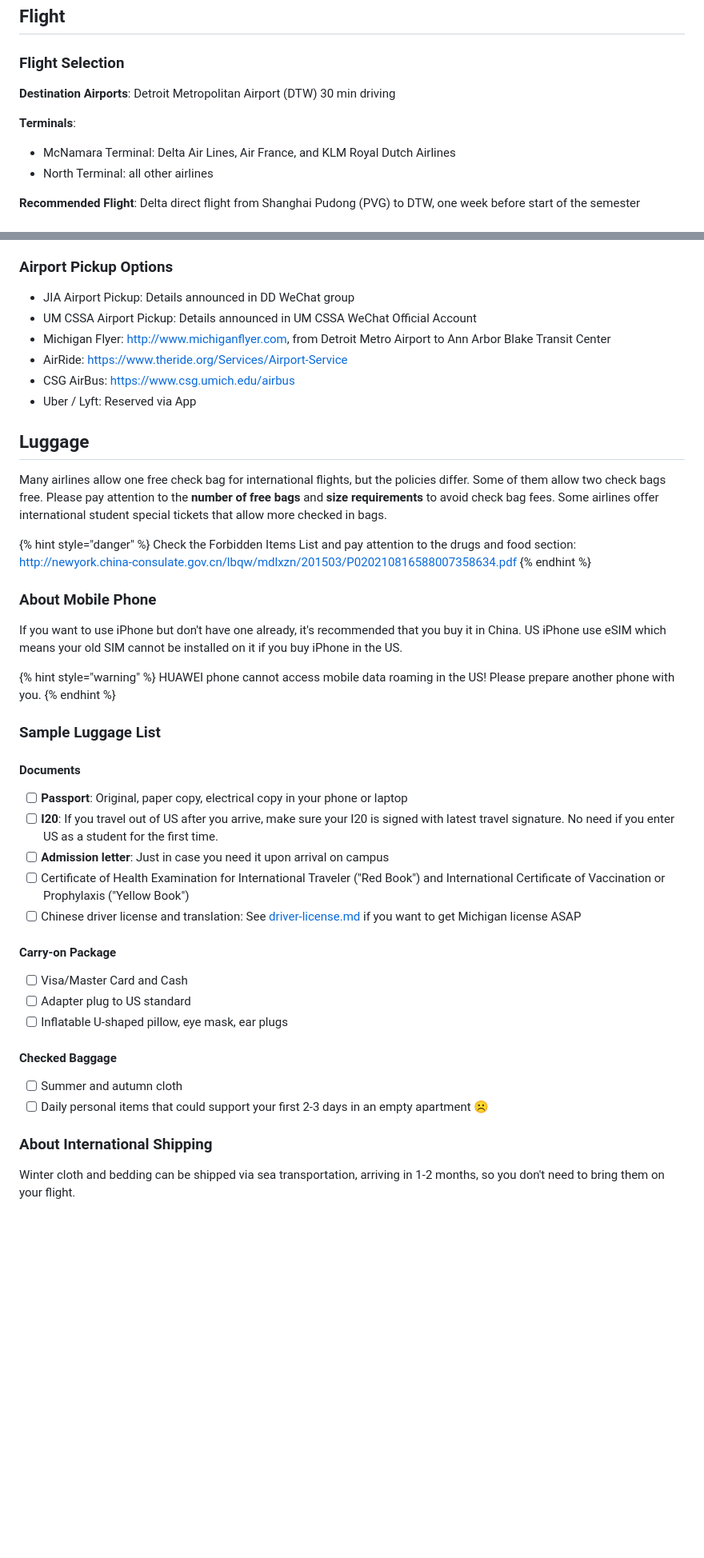
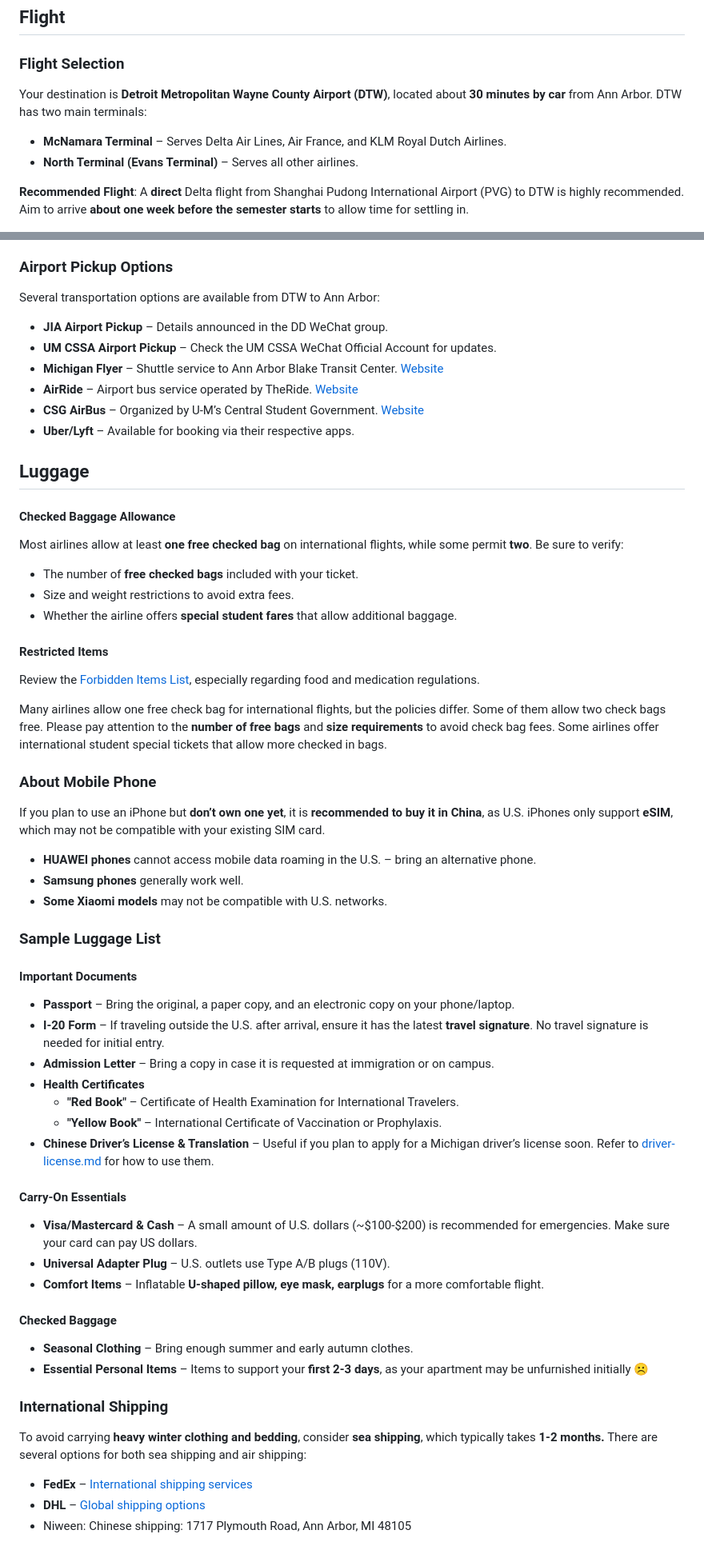
Before and after one commit to umsjtu-jia/dd-wiki, a Markdown page: before-departure/flight-luggage.md, 2 parts joined by grey strips. Shown at 80% size. GitHub-like rendering; blank space fills up the shorter version.

Commit message:
GITBOOK-29: polish flight & luggage

```diff
--- a/before-departure/flight-luggage.md
+++ b/before-departure/flight-luggage.md
@@ -8,63 +8,77 @@ icon: plane-lock
 
 ### Flight Selection
 
-**Destination Airports**: Detroit Metropolitan Airport (DTW) 30 min driving
+Your destination is **Detroit Metropolitan Wayne County Airport (DTW)**, located about **30 minutes by car** from Ann Arbor. DTW has two main terminals:
 
-**Terminals**:
+* **McNamara Terminal** – Serves Delta Air Lines, Air France, and KLM Royal Dutch Airlines.
+* **North Terminal (Evans Terminal)** – Serves all other airlines.
 
-* McNamara Terminal: Delta Air Lines, Air France, and KLM Royal Dutch Airlines
-* North Terminal: all other airlines
-
-**Recommended Flight**: Delta direct flight from Shanghai Pudong (PVG) to DTW, one week before start of the semester
+**Recommended Flight**: A **direct** Delta flight from Shanghai Pudong International Airport (PVG) to DTW is highly recommended. Aim to arrive **about one week before the semester starts** to allow time for settling in.
 
 <figure><img src="../.gitbook/assets/Screenshot 2025-01-28 at 4.33.16 PM.png" alt=""><figcaption><p>Delta Booking Page: Price may change</p></figcaption></figure>
 
 ### Airport Pickup Options
 
-* JIA Airport Pickup: Details announced in DD WeChat group
-* UM CSSA Airport Pickup: Details announced in UM CSSA WeChat Official Account
-* Michigan Flyer: [http://www.michiganflyer.com](http://www.michiganflyer.com), from Detroit Metro Airport to Ann Arbor Blake Transit Center
-* AirRide: [https://www.theride.org/Services/Airport-Service](https://www.theride.org/Services/Airport-Service)
-* CSG AirBus: [https://www.csg.umich.edu/airbus](https://www.csg.umich.edu/airbus)
-* Uber / Lyft: Reserved via App
+Several transportation options are available from DTW to Ann Arbor:
+
+* **JIA Airport Pickup** – Details announced in the DD WeChat group.
+* **UM CSSA Airport Pickup** – Check the UM CSSA WeChat Official Account for updates.
+* **Michigan Flyer** – Shuttle service to Ann Arbor Blake Transit Center. [Website](http://www.michiganflyer.com)
+* **AirRide** – Airport bus service operated by TheRide. [Website](https://www.theride.org/Services/Airport-Service)
+* **CSG AirBus** – Organized by U-M’s Central Student Government. [Website](https://www.csg.umich.edu/airbus)
+* **Uber/Lyft** – Available for booking via their respective apps.
 
 ## Luggage
 
+#### **Checked Baggage Allowance**
+
+Most airlines allow at least **one free checked bag** on international flights, while some permit **two**. Be sure to verify:
+
+* The number of **free checked bags** included with your ticket.
+* Size and weight restrictions to avoid extra fees.
+* Whether the airline offers **special student fares** that allow additional baggage.
+
+#### **Restricted Items**
+
+Review the [Forbidden Items List](http://newyork.china-consulate.gov.cn/lbqw/mdlxzn/201503/P020210816588007358634.pdf), especially regarding food and medication regulations.
+
 Many airlines allow one free check bag for international flights, but the policies differ. Some of them allow two check bags free. Please pay attention to the **number of free bags** and **size requirements** to avoid check bag fees. Some airlines offer international student special tickets that allow more checked in bags.&#x20;
-
-{% hint style="danger" %}
-Check the Forbidden Items List and pay attention to the drugs and food section: [http://newyork.china-consulate.gov.cn/lbqw/mdlxzn/201503/P020210816588007358634.pdf](http://newyork.china-consulate.gov.cn/lbqw/mdlxzn/201503/P020210816588007358634.pdf)
-{% endhint %}
 
 ### About Mobile Phone
 
-If you want to use iPhone but don't have one already, it's recommended that you buy it in China. US iPhone use eSIM which means your old SIM cannot be installed on it if you buy iPhone in the US.
+If you plan to use an iPhone but **don’t own one yet**, it is **recommended to buy it in China**, as U.S. iPhones only support **eSIM**, which may not be compatible with your existing SIM card.
 
-{% hint style="warning" %}
-HUAWEI phone cannot access mobile data roaming in the US! Please prepare another phone with you.
-{% endhint %}
+* **HUAWEI phones** cannot access mobile data roaming in the U.S. – bring an alternative phone.
+* **Samsung phones** generally work well.
+* **Some Xiaomi models** may not be compatible with U.S. networks.
 
 ### Sample Luggage List
 
-#### Documents
+#### **Important Documents**
 
-* [ ] **Passport**: Original, paper copy, electrical copy in your phone or laptop
-* [ ] **I20**: If you travel out of US after you arrive, make sure your I20 is signed with latest travel signature. No need if you enter US as a student for the first time.
-* [ ] **Admission letter**: Just in case you need it upon arrival on campus
-* [ ] Certificate of Health Examination for International Traveler ("Red Book") and International Certificate of Vaccination or Prophylaxis ("Yellow Book")
-* [ ] Chinese driver license and translation: See [driver-license.md](../life-us/driver-license.md "mention") if you want to get Michigan license ASAP
+* **Passport** – Bring the original, a paper copy, and an electronic copy on your phone/laptop.
+* **I-20 Form** – If traveling outside the U.S. after arrival, ensure it has the latest **travel signature**. No travel signature is needed for initial entry.
+* **Admission Letter** – Bring a copy in case it is requested at immigration or on campus.
+* **Health Certificates**
+  * **"Red Book"** – Certificate of Health Examination for International Travelers.
+  * **"Yellow Book"** – International Certificate of Vaccination or Prophylaxis.
+* **Chinese Driver’s License & Translation** – Useful if you plan to apply for a Michigan driver’s license soon. Refer to [driver-license.md](../life-us/driver-license.md "mention") for how to use them.
 
-#### Carry-on Package
+#### **Carry-On Essentials**
 
-* [ ] Visa/Master Card and Cash
-* [ ] Adapter plug to US standard
-* [ ] Inflatable U-shaped pillow, eye mask, ear plugs
+* **Visa/Mastercard & Cash** – A small amount of U.S. dollars (\~$100-$200) is recommended for emergencies. Make sure your card can pay US dollars.
+* **Universal Adapter Plug** – U.S. outlets use Type A/B plugs (110V).
+* **Comfort Items** – Inflatable **U-shaped pillow, eye mask, earplugs** for a more comfortable flight.
 
-#### Checked Baggage
+#### **Checked Baggage**
 
-* [ ] Summer and autumn cloth
-* [ ] Daily personal items that could support your first 2-3 days in an empty apartment ☹️
+* **Seasonal Clothing** – Bring enough summer and early autumn clothes.
+* **Essential Personal Items** – Items to support your **first 2-3 days**, as your apartment may be unfurnished initially ☹️
 
-### About International Shipping
+### International Shipping
 
-Winter cloth and bedding can be shipped via sea transportation, arriving in 1-2 months, so you don't need to bring them on your flight.
+To avoid carrying **heavy winter clothing and bedding**, consider **sea shipping**, which typically takes **1-2 months.** There are several options for both sea shipping and air shipping:
+
+* **FedEx** – [International shipping services](https://www.fedex.com/en-us/shipping/international.html)
+* **DHL** – [Global shipping options](https://www.dhl.com/global-en/home.html)
+* Niween: Chinese shipping: 1717 Plymouth Road, Ann Arbor, MI 48105
```
